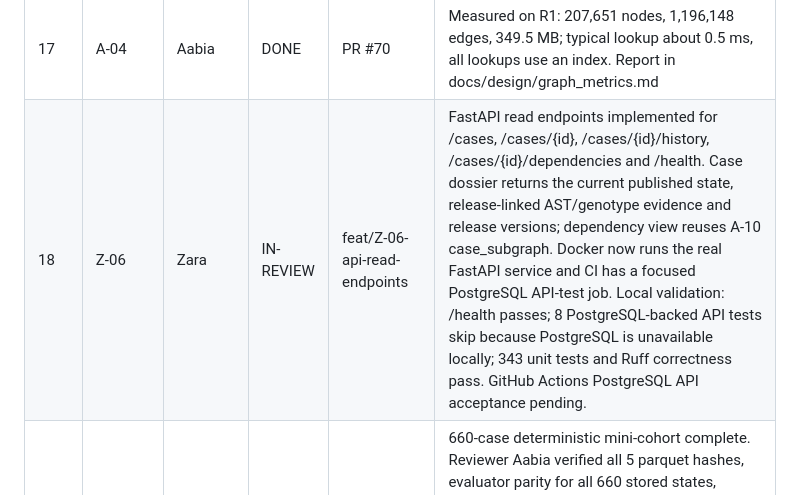
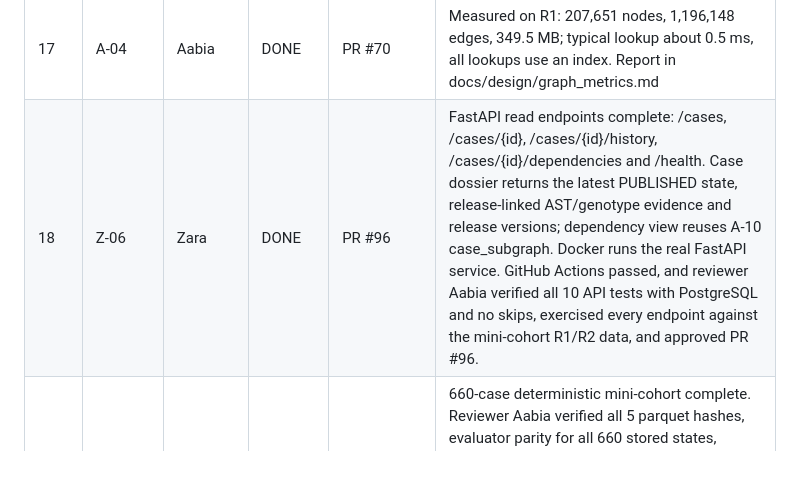
Before and after one commit to ZaraHEREhehe/amrtrace-studio, a Markdown page: PROJECT_PLAN.md, the part around the change. Drawn GitHub-style; blank space fills up the shorter version.

```diff
--- a/PROJECT_PLAN.md
+++ b/PROJECT_PLAN.md
@@ -800,7 +800,7 @@ Continuous (not a step): G-08 milestone log, updated after every step by Zara.
 | 15   | I-04      | Insharah | DONE |  PR #68        |                                                                                                 |
 | 16   | A-03      | Aabia    | DONE      | PR #64, PR #69                      | R1 graph stored: 41,858 cases equal to the ledger; 1,196,148 dependency rows and 344,526 applicability rows, matching ADR-003 section 5; a second run writes nothing |
 | 17   | A-04      | Aabia    | DONE      | PR #70                              | Measured on R1: 207,651 nodes, 1,196,148 edges, 349.5 MB; typical lookup about 0.5 ms, all lookups use an index. Report in docs/design/graph_metrics.md |
-| 18   | Z-06      | Zara     | IN-REVIEW | feat/Z-06-api-read-endpoints | FastAPI read endpoints implemented for /cases, /cases/{id}, /cases/{id}/history, /cases/{id}/dependencies and /health. Case dossier returns the current published state, release-linked AST/genotype evidence and release versions; dependency view reuses A-10 case_subgraph. Docker now runs the real FastAPI service and CI has a focused PostgreSQL API-test job. Local validation: /health passes; 8 PostgreSQL-backed API tests skip because PostgreSQL is unavailable locally; 343 unit tests and Ruff correctness pass. GitHub Actions PostgreSQL API acceptance pending. |
+| 18   | Z-06      | Zara     | DONE | PR #96 | FastAPI read endpoints complete: /cases, /cases/{id}, /cases/{id}/history, /cases/{id}/dependencies and /health. Case dossier returns the latest PUBLISHED state, release-linked AST/genotype evidence and release versions; dependency view reuses A-10 case_subgraph. Docker runs the real FastAPI service. GitHub Actions passed, and reviewer Aabia verified all 10 API tests with PostgreSQL and no skips, exercised every endpoint against the mini-cohort R1/R2 data, and approved PR #96. |
 | 19   | Z-14      | Zara     | DONE      | PR #76 + follow-up | 660-case deterministic mini-cohort complete. Reviewer Aabia verified all 5 parquet hashes, evaluator parity for all 660 stored states, exactly 154 Ed32-to-Ed33 affected cases (50 MIC 4, 104 MIC 8), and empty-database loading of 660 cases and 660 R1 states in 0.9 s. Follow-up makes load-db CI-safe by removing its data/raw dependency. |
 | 20   | Z-15      | Zara     | TODO      |                                     |                                                                                                 |
 | 21   | I-07      | Insharah | DONE | PR #73 | Five synthetic scenarios plus CLSI-REAL (154 cases, derived from the raw evidence files). C7 is strict-xfail until A-06. CLSI-REAL is pending the Ed32 baseline release (A-03b, I-04b). Started before Z-14 (see milestones) |
```
Also changed, not shown: docs/milestones.md (+1 -1 lines).
